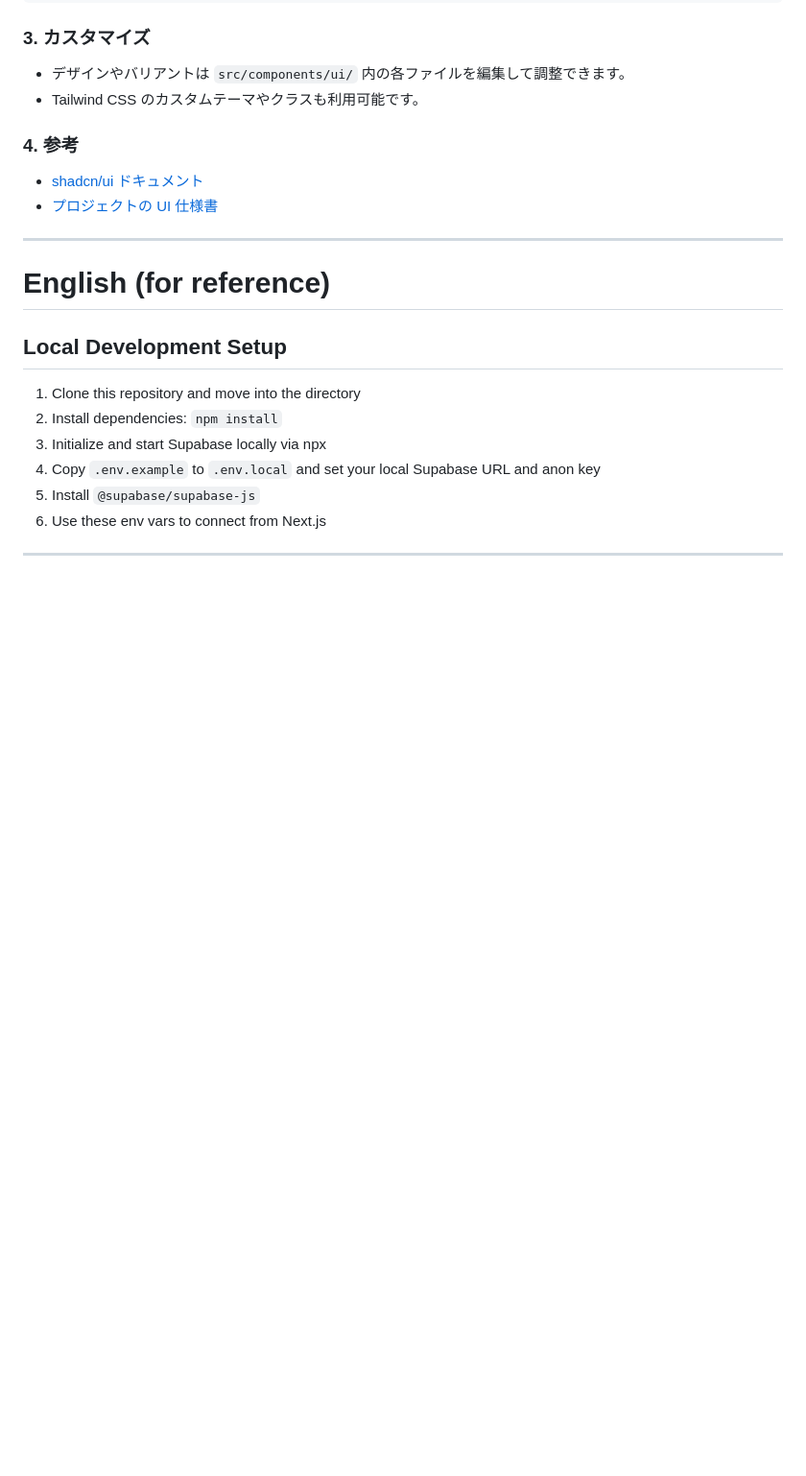
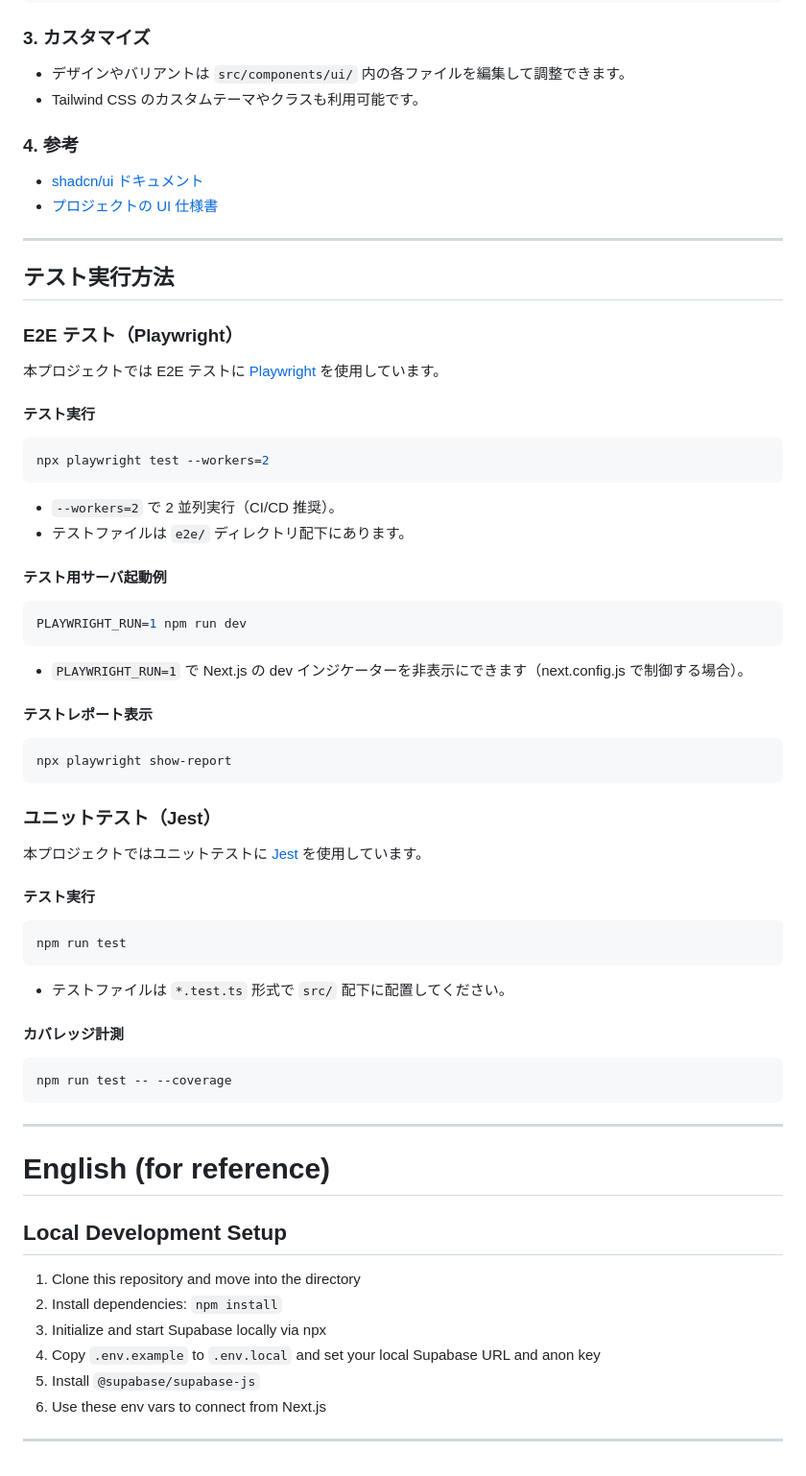
Before and after one commit to NatsumiTakezawa/playground-map, a Markdown page: README.md, the part around the change. Shown at 96% size. Rendered like a GitHub page; blank space fills up the shorter version.

Commit message:
feat: E2Eおよびユニットテストの実行方法をREADMEに追加

````diff
--- a/README.md
+++ b/README.md
@@ -125,6 +125,55 @@ export default function Example() {
 
 ---
 
+## テスト実行方法
+
+### E2E テスト（Playwright）
+
+本プロジェクトでは E2E テストに [Playwright](https://playwright.dev/) を使用しています。
+
+#### テスト実行
+
+```bash
+npx playwright test --workers=2
+```
+
+- `--workers=2` で 2 並列実行（CI/CD 推奨）。
+- テストファイルは `e2e/` ディレクトリ配下にあります。
+
+#### テスト用サーバ起動例
+
+```bash
+PLAYWRIGHT_RUN=1 npm run dev
+```
+
+- `PLAYWRIGHT_RUN=1` で Next.js の dev インジケーターを非表示にできます（next.config.js で制御する場合）。
+
+#### テストレポート表示
+
+```bash
+npx playwright show-report
+```
+
+### ユニットテスト（Jest）
+
+本プロジェクトではユニットテストに [Jest](https://jestjs.io/) を使用しています。
+
+#### テスト実行
+
+```bash
+npm run test
+```
+
+- テストファイルは `*.test.ts` 形式で `src/` 配下に配置してください。
+
+#### カバレッジ計測
+
+```bash
+npm run test -- --coverage
+```
+
+---
+
 # English (for reference)
 
 ## Local Development Setup
````
